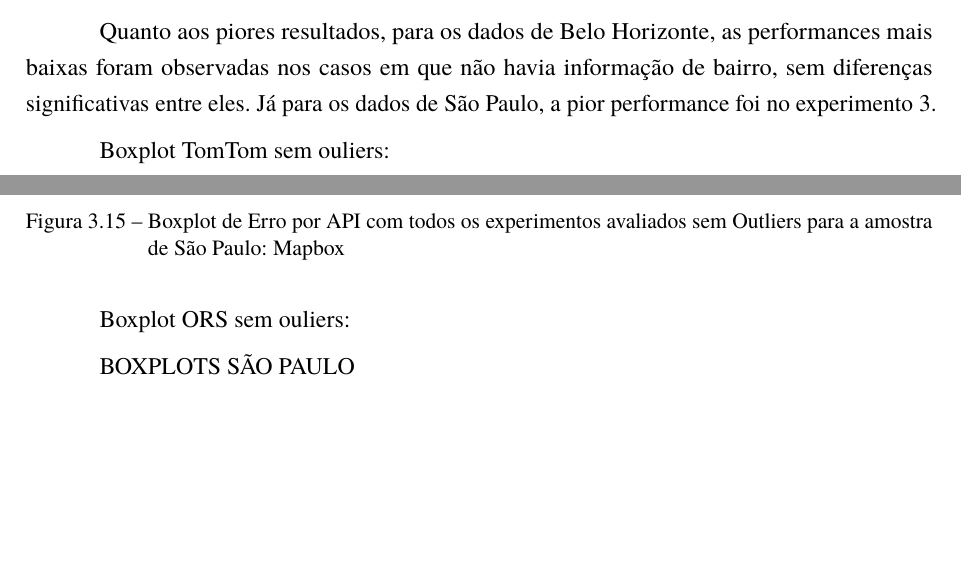
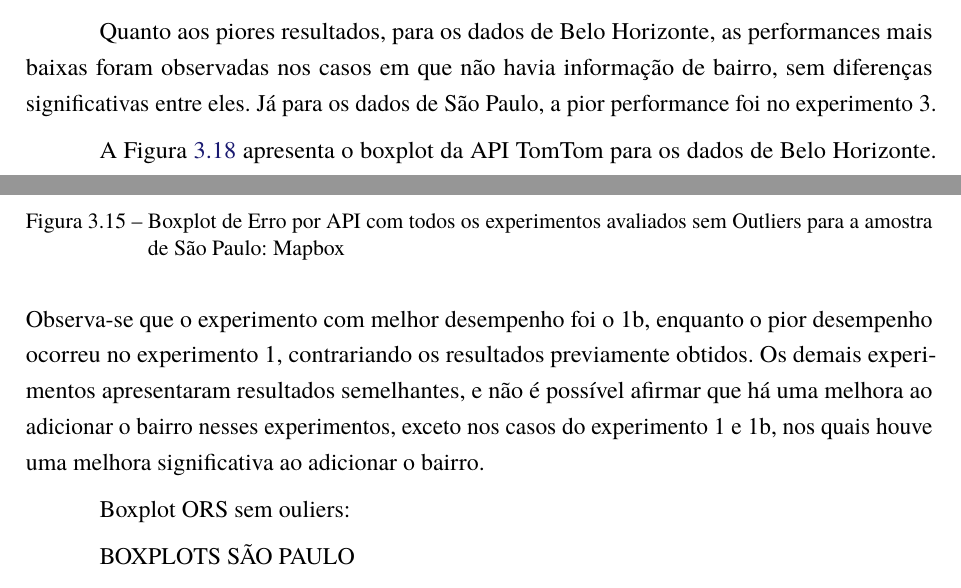
Before and after one commit to rcpsilva/UncertaintyQuantificationForGeocodingServices, a LaTeX thesis (UndergraduateThesis/Monografia.tex, which reads UndergraduateThesis/Capitulos/Cap4-Resultados.tex): two parts of pages 42 and 43 of 54, joined at a grey line, cut so that both start at the same text, the shorter picture padded with empty space. Compiled offline with pdfLaTeX.

Commit message:
Monografia: boxplot tomtom

```diff
--- a/UndergraduateThesis/Capitulos/Cap4-Resultados.tex
+++ b/UndergraduateThesis/Capitulos/Cap4-Resultados.tex
@@ -609,14 +609,13 @@ Quanto aos piores resultados, para os dados de Belo Horizonte, as performances m
   \label{fig:boxplot-api-google-semout-sp}
 \end{figure}
 
-
-Boxplot TomTom sem ouliers:
+A Figura \ref{fig:boxplot-api-tomtom-semout-bh} apresenta o boxplot da API TomTom para os dados de Belo Horizonte. Observa-se que o experimento com melhor desempenho foi o 1b, enquanto o pior desempenho ocorreu no experimento 1, contrariando os resultados previamente obtidos. Os demais experimentos apresentaram resultados semelhantes, e não é possível afirmar que há uma melhora ao adicionar o bairro nesses experimentos, exceto nos casos do experimento 1 e 1b, nos quais houve uma melhora significativa ao adicionar o bairro.
 
 \begin{figure}[h]
     \centering
     \includegraphics[width=\textwidth]{Figuras/boxplotApiTomtomSemOut.png}
     \caption{Boxplot de Erro por API com todos os experimentos avaliados sem Outliers: TomTom}
-    \label{fig:boxplot-api-tomtom-semout}
+    \label{fig:boxplot-api-tomtom-semout-bh}
 \end{figure}
 
 Boxplot ORS sem ouliers:
```
Also changed, not shown: UndergraduateThesis/Monografia.pdf, 4 other files.
